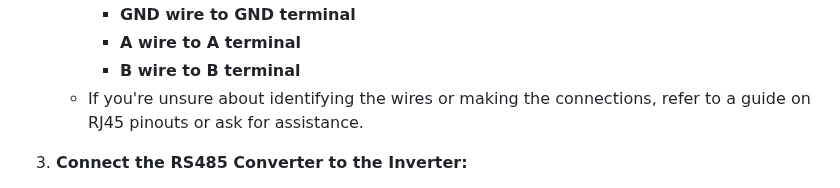
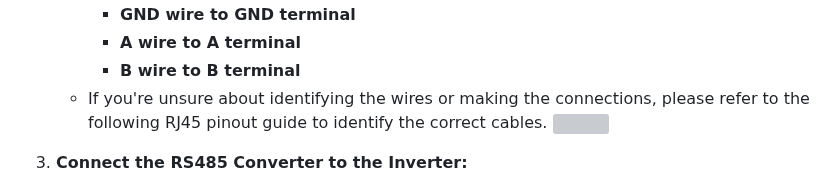
Before and after one commit to HA1Andrzej/deye-hybrid-inverter-web-interface, a Markdown page: README.md, the part around the change. GitHub-like rendering; grey boxes are pictures that could not be loaded.

```diff
--- a/README.md
+++ b/README.md
@@ -47,7 +47,8 @@ In this section, we'll walk you through the hardware and software setup for Sola
       -  **GND wire to GND terminal**
       -  **A wire to A terminal**
       -  **B wire to B terminal**
-   -  If you're unsure about identifying the wires or making the connections, refer to a guide on RJ45 pinouts or ask for assistance.
+   -  If you're unsure about identifying the wires or making the connections, please refer to the following RJ45 pinout guide to identify the correct cables.
+      ![](https://clippy.cc/postimg/803908543956)
 
 3. **Connect the RS485 Converter to the Inverter:**
 
```
